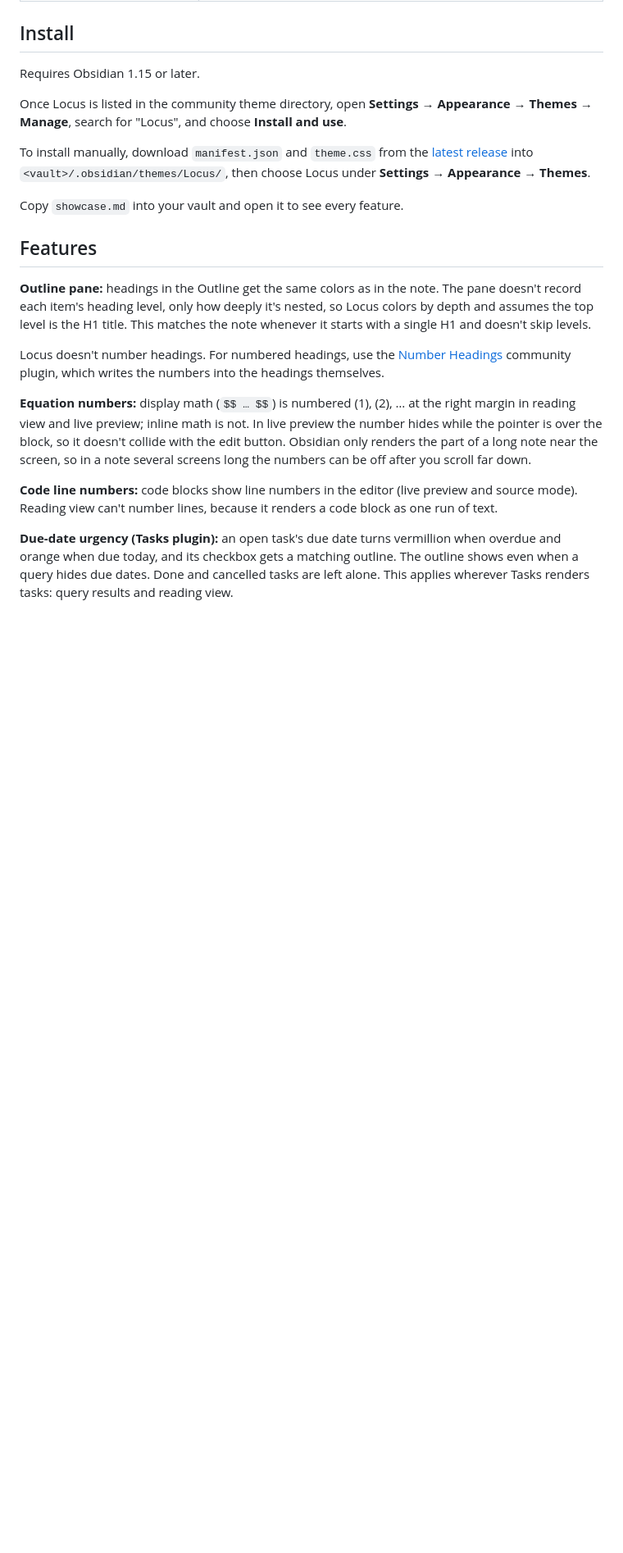
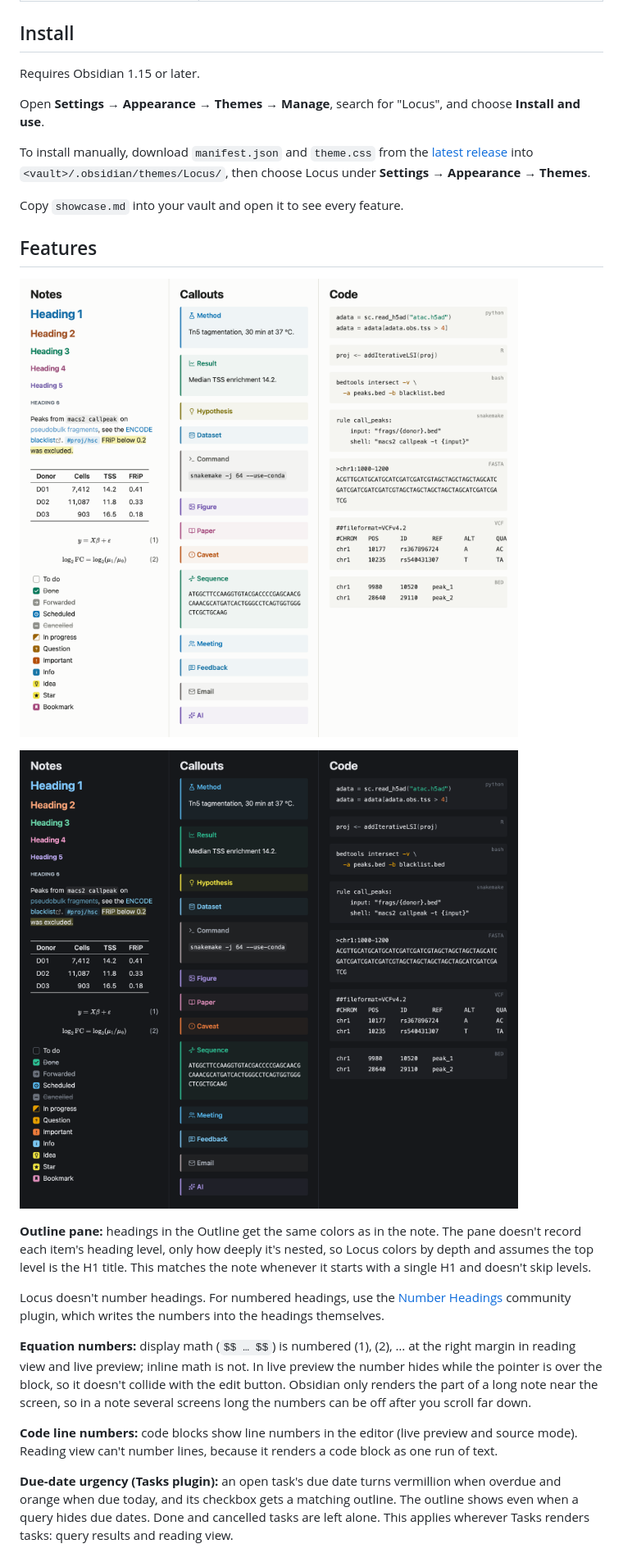
Before and after one commit to Jeff1995/Locus, a Markdown page: README.md, the part around one of its changes. Shown at 82% size. Drawn GitHub-style; pictures changed too: screenshots/features-dark.png (added), screenshots/features-light.png (added); blank space fills up the shorter version.

```diff
--- a/README.md
+++ b/README.md
@@ -16,13 +16,17 @@ An Obsidian theme for computational biologists. Its colors are built on the colo
 
 Requires Obsidian 1.15 or later.
 
-Once Locus is listed in the community theme directory, open **Settings → Appearance → Themes → Manage**, search for "Locus", and choose **Install and use**.
+Open **Settings → Appearance → Themes → Manage**, search for "Locus", and choose **Install and use**.
 
 To install manually, download `manifest.json` and `theme.css` from the [latest release](https://github.com/Jeff1995/Locus/releases/latest) into `<vault>/.obsidian/themes/Locus/`, then choose Locus under **Settings → Appearance → Themes**.
 
 Copy `showcase.md` into your vault and open it to see every feature.
 
 ## Features
+
+![Headings, inline elements, a booktabs table, numbered equations, all task states, all custom callouts and labeled code blocks in light mode](screenshots/features-light.png)
+
+![The same notes in dark mode](screenshots/features-dark.png)
 
 **Outline pane:** headings in the Outline get the same colors as in the note. The pane doesn't record each item's heading level, only how deeply it's nested, so Locus colors by depth and assumes the top level is the H1 title. This matches the note whenever it starts with a single H1 and doesn't skip levels.
 
```
Also changed, not shown: other parts of README.md (+1 -1 lines), 1 other file.
